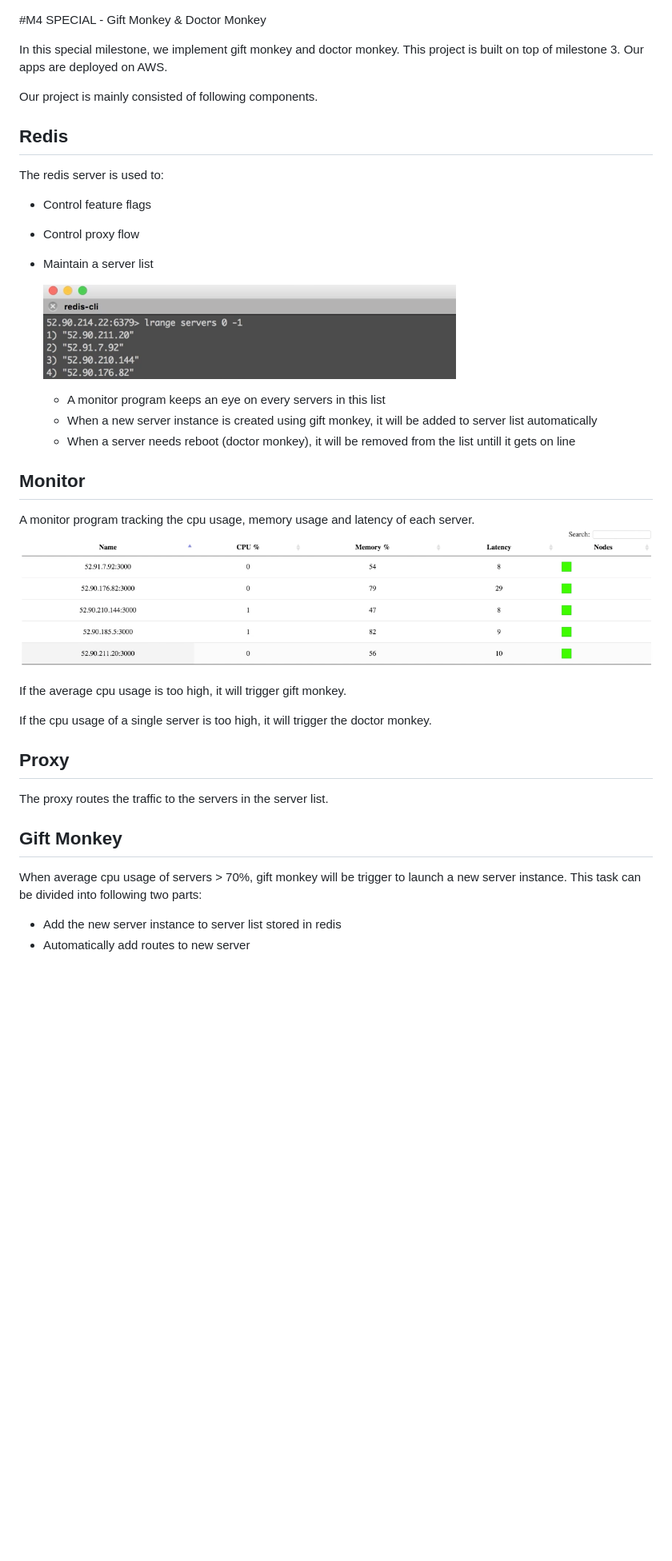
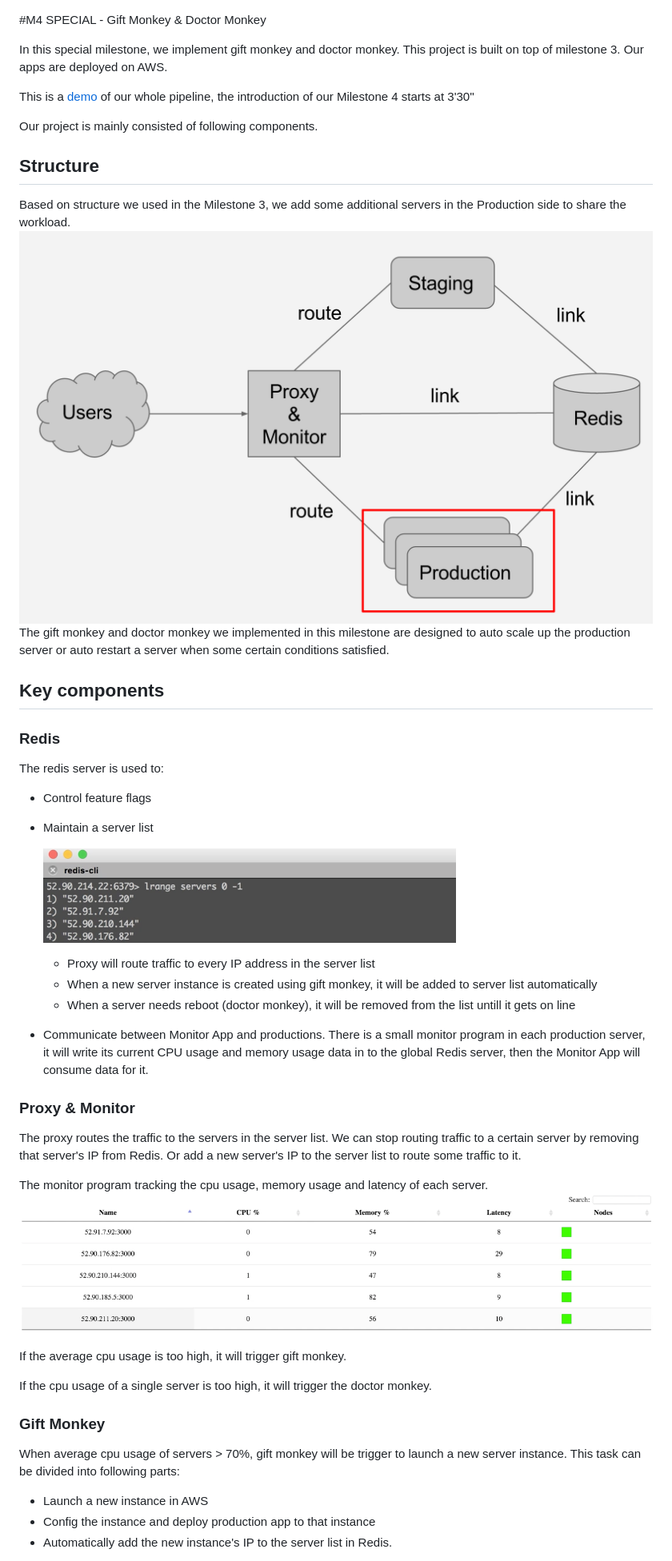
Before and after one commit to DevOpsGHZ/M4-SPECIAL, a Markdown page: README.md, the part around the change printed below. Shown: that part at 80% size. GitHub-like rendering; pictures changed too: img/structure.png (added); blank space fills up the shorter version.

```diff
--- a/README.md
+++ b/README.md
@@ -2,35 +2,45 @@
 
 In this special milestone, we implement gift monkey and doctor monkey. This project is built on top of milestone 3. Our apps are deployed on AWS.
 
+This is a [demo](https://www.youtube.com/watch?v=TaDe8kV6neI&feature=youtu.be) of our whole pipeline, the introduction of our Milestone 4 starts at 3'30''
+
 Our project is mainly consisted of following components.
 
-## Redis
+## Structure
+Based on structure we used in the Milestone 3, we add some additional servers in the Production side to share the workload.
+![image](img/structure.png)
+The gift monkey and doctor monkey we implemented in this milestone are designed to auto scale up the production server or auto restart a server
+when some certain conditions satisfied.
+
+
+## Key components
+### Redis
 The redis server is used to:
 
 * Control feature flags
-* Control proxy flow
 * Maintain a server list
 
 	![Redis](img/redis.png)
-	* A monitor program keeps an eye on every servers in this list
+	* Proxy will route traffic to every IP address in the server list
 	* When a new server instance is created using gift monkey, it will be added to server list automatically
 	* When a server needs reboot (doctor monkey), it will be removed from the list untill it gets on line
+* Communicate between Monitor App and productions. There is a small monitor program in each production server, it will write its current CPU usage and memory usage data in to the global Redis server, then the Monitor App will consume data for it.
 
+### Proxy & Monitor
+The proxy routes the traffic to the servers in the server list. We can stop routing traffic to a certain server by removing that server's IP from Redis. Or add a new server's IP to the server list to route some traffic to it.
 
-## Monitor
-A monitor program tracking the cpu usage, memory usage and latency of each server.
+The monitor program tracking the cpu usage, memory usage and latency of each server.
 ![Monitor](img/monitor.png)
 
 If the average cpu usage is too high, it will trigger gift monkey.
 
 If the cpu usage of a single server is too high, it will trigger the doctor monkey.
 
-## Proxy
-The proxy routes the traffic to the servers in the server list.
 
-## Gift Monkey
-When average cpu usage of servers > 70%, gift monkey will be trigger to launch a new server instance. This task can be divided into following two parts:
+### Gift Monkey
+When average cpu usage of servers > 70%, gift monkey will be trigger to launch a new server instance. This task can be divided into following parts:
 
-* Add the new server instance to server list stored in redis
-* Automatically add routes to new server
+* Launch a new instance in AWS
+* Config the instance and deploy production app to that instance
+* Automatically add the new instance's IP to the server list in Redis.
 
```
Also changed, not shown: other parts of README.md (+26 -5 lines).
